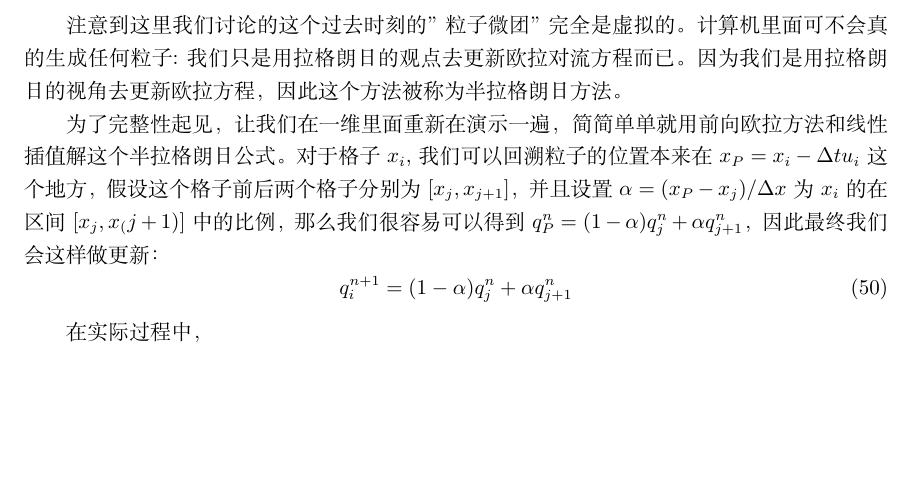
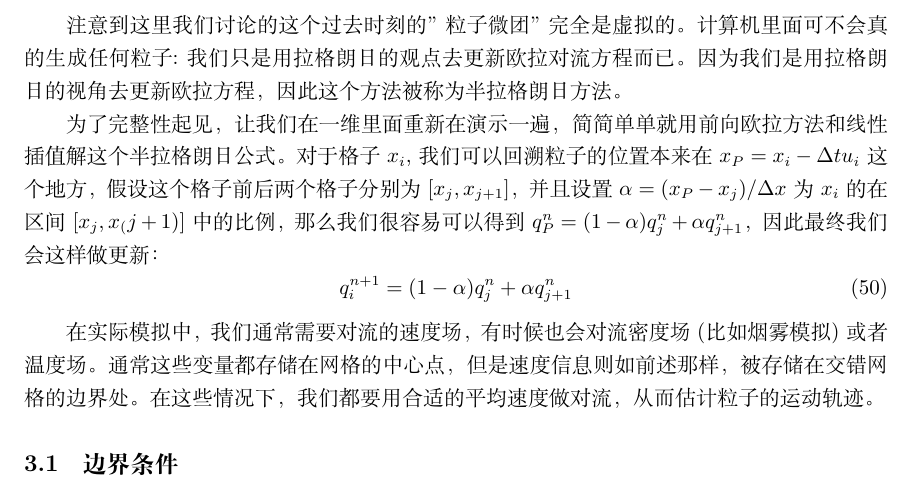
Before and after one commit to talentzxf/naruto, a LaTeX document (FluidPaper/fluid.tex): part of page 14 of 14, cut so that both start at the same text, the shorter picture padded with empty space. Compiled offline with XeLaTeX.

Commit message:
Continue writing

```diff
--- a/FluidPaper/fluid.tex
+++ b/FluidPaper/fluid.tex
@@ -484,5 +484,7 @@ q^{n+1}_G=interpolate(q^n,\vec{x}_G-\Delta{t}\vec{u}_G)
 q_i^{n+1}=(1-\alpha)q^n_j+\alpha q^n_{j+1}
 \end{equation}
 \par
-在实际过程中，
+在实际模拟中，我们通常需要对流的速度场，有时候也会对流密度场(比如烟雾模拟)或者温度场。通常这些变量都存储在网格的中心点，但是速度信息则如前述那样，被存储在交错网格的边界处。在这些情况下，我们都要用合适的平均速度做对流，从而估计粒子的运动轨迹。
+\subsection{边界条件}
+
 \end{document}
```
